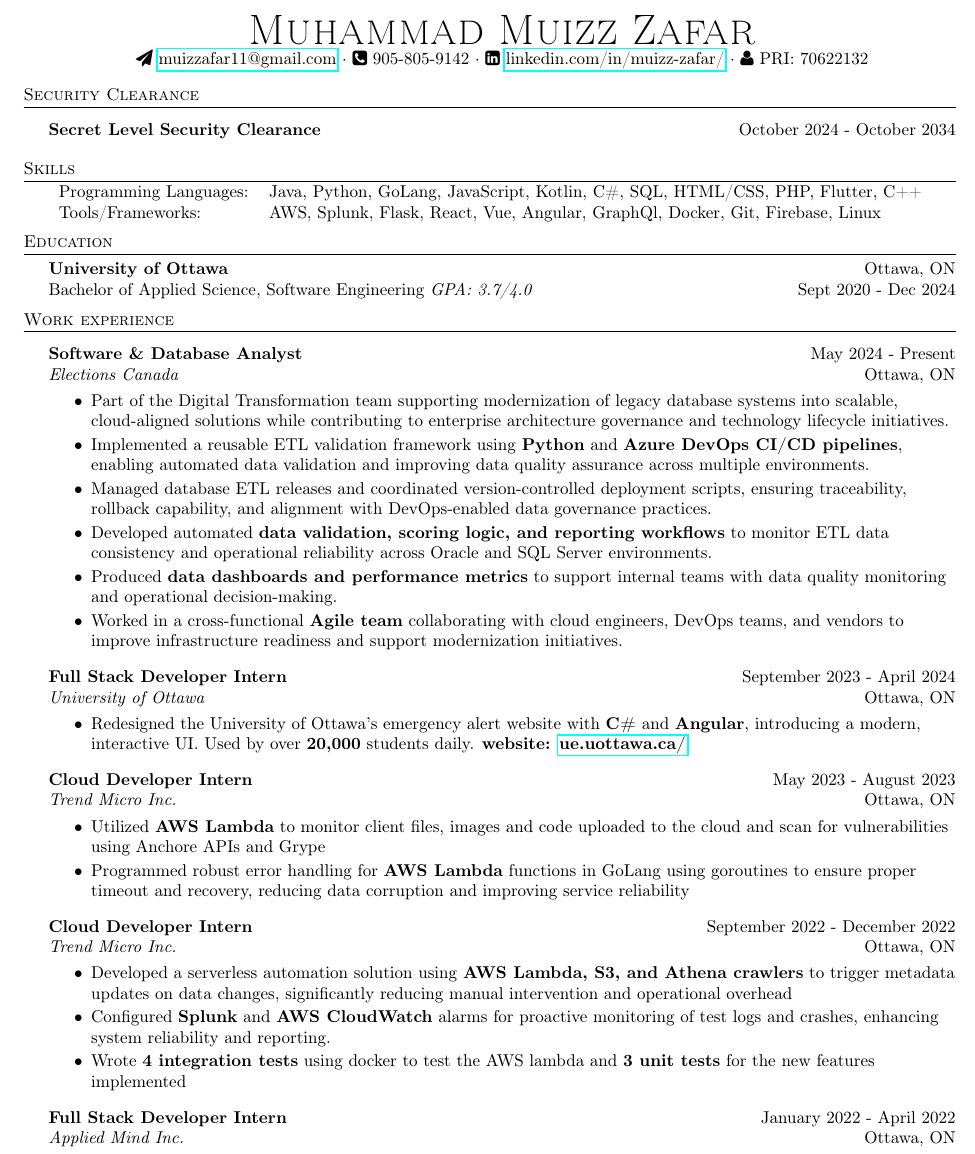
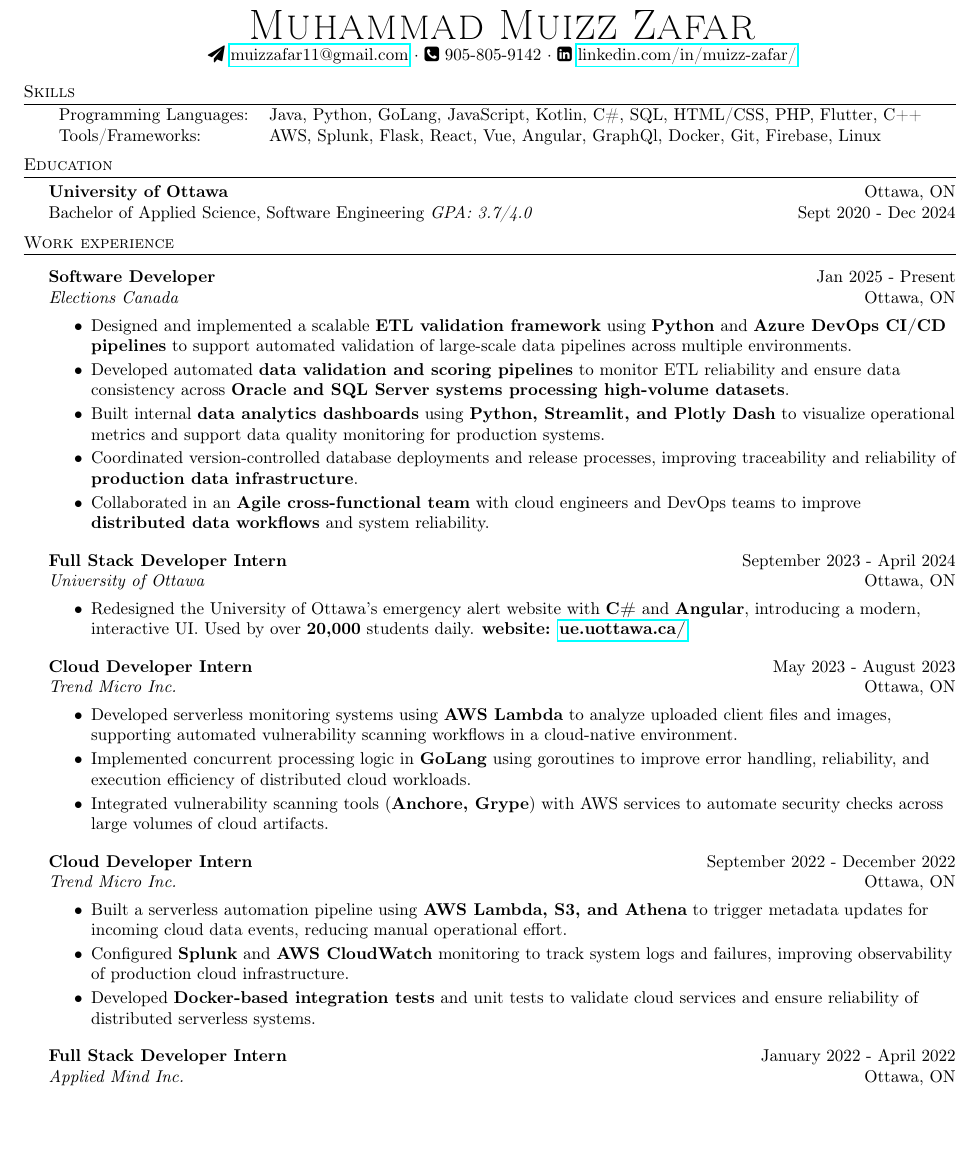
Before and after one commit to muizzzafar11/Resume, a LaTeX CV (Resume.tex): part of the page, cut so that both start at the same text, the shorter picture padded with empty space. Compiled offline with pdfLaTeX.

Commit message:
initial commit

```diff
--- a/Resume.tex
+++ b/Resume.tex
@@ -77,15 +77,8 @@
 \begin{center}
 	{\Huge \scshape {Muhammad Muizz Zafar}}\\
 	\faSend \space \href{mailto:muizzafar11@gmail.com}{muizzafar11@gmail.com} $\cdot$ \faPhoneSquare \space 905-805-9142 $\cdot$ \faLinkedinSquare \space \href{https://www.linkedin.com/in/muizz-zafar/}{linkedin.com/in/muizz-zafar/}
-	$\cdot$  \faUser \space PRI: 70622132
 	\\
 \end{center}
-
-\header{Security Clearance}
-\vspace{1.5mm}
-
-\textbf{Secret Level Security Clearance} \hfill October 2024 - October 2034\\
-\vspace{4mm}
 
 \header{Skills}
 \begin{tabular}{ l l }
@@ -105,23 +98,20 @@
 \header{Work experience}
 \vspace{1.5mm}
 
-\textbf{Software \& Database Analyst} \hfill May 2024 - Present\\
+\textbf{Software Developer} \hfill Jan 2025 - Present\\
 \textit{Elections Canada} \hfill Ottawa, ON\\
 \vspace{-2mm}
 \begin{itemize} \itemsep -2pt
 
-\item Part of the Digital Transformation team supporting modernization of legacy database systems into scalable, cloud-aligned solutions while contributing to enterprise architecture governance and technology lifecycle initiatives.
+\item Designed and implemented a scalable \textbf{ETL validation framework} using \textbf{Python} and \textbf{Azure DevOps CI/CD pipelines} to support automated validation of large-scale data pipelines across multiple environments.
 
-\item Implemented a reusable ETL validation framework using \textbf{Python} and \textbf{Azure DevOps CI/CD pipelines}, enabling automated data validation and improving data quality assurance across multiple environments.
+\item Developed automated \textbf{data validation and scoring pipelines} to monitor ETL reliability and ensure data consistency across \textbf{Oracle and SQL Server systems processing high-volume datasets}.
 
-\item Managed database ETL releases and coordinated version-controlled deployment scripts, ensuring traceability, rollback capability, and alignment with DevOps-enabled data governance practices.
+\item Built internal \textbf{data analytics dashboards} using \textbf{Python, Streamlit, and Plotly Dash} to visualize operational metrics and support data quality monitoring for production systems.
 
-\item Developed automated \textbf{data validation, scoring logic, and reporting workflows} to monitor ETL data consistency and operational reliability across Oracle and SQL Server environments.
+\item Coordinated version-controlled database deployments and release processes, improving traceability and reliability of \textbf{production data infrastructure}.
 
-\item Produced \textbf{data dashboards and performance metrics} to support internal teams with data quality monitoring and operational decision-making.
-
-\item Worked in a cross-functional \textbf{Agile team} collaborating with cloud engineers, DevOps teams, and vendors to improve infrastructure readiness and support modernization initiatives.
-
+\item Collaborated in an \textbf{Agile cross-functional team} with cloud engineers and DevOps teams to improve \textbf{distributed data workflows} and system reliability.
 \end{itemize}
 
 \textbf{Full Stack Developer Intern } \hfill September 2023 - April 2024\\
@@ -140,19 +130,22 @@
 \textit{Trend Micro Inc.} \hfill Ottawa, ON\\
 \vspace{-2mm}
 \begin{itemize} \itemsep -2pt
-    \item Utilized \textbf{AWS Lambda} to monitor client files, images and code uploaded to the cloud and scan for vulnerabilities using Anchore APIs and Grype
-        \item Programmed robust error handling for \textbf{AWS Lambda} functions in GoLang using goroutines to ensure proper timeout and recovery, reducing data corruption and improving service reliability
-	% \item Implemented \textbf{AWS Athena} to automate database creation and optimize data retrieval, resulting in a 30\% reduction in manual data processing time.
+    \item Developed serverless monitoring systems using \textbf{AWS Lambda} to analyze uploaded client files and images, supporting automated vulnerability scanning workflows in a cloud-native environment.
+
+\item Implemented concurrent processing logic in \textbf{GoLang} using goroutines to improve error handling, reliability, and execution efficiency of distributed cloud workloads.
+
+\item Integrated vulnerability scanning tools (\textbf{Anchore, Grype}) with AWS services to automate security checks across large volumes of cloud artifacts.
 \end{itemize}
 
 \textbf{Cloud Developer Intern} \hfill September 2022 - December 2022\\
 \textit{Trend Micro Inc.} \hfill Ottawa, ON\\
 \vspace{-2mm}
 \begin{itemize} \itemsep -2pt
-        \item Developed a serverless automation solution using \textbf{AWS Lambda, S3, and Athena crawlers} to trigger metadata updates on data changes, significantly reducing manual intervention and operational overhead
-        \item Configured \textbf{Splunk} and \textbf{AWS CloudWatch} alarms for proactive monitoring of test logs and crashes, enhancing system reliability and reporting.
-	% \item Used the \textbf{AWS Serverless} framework to add an invocation schedule to run the lambda 2 times every day which reduced the chances of the database getting filled with corrupted data
-	\item Wrote \textbf{4 integration tests} using docker to test the AWS lambda and \textbf{3 unit tests} for the new features implemented
+        \item Built a serverless automation pipeline using \textbf{AWS Lambda, S3, and Athena} to trigger metadata updates for incoming cloud data events, reducing manual operational effort.
+
+\item Configured \textbf{Splunk} and \textbf{AWS CloudWatch} monitoring to track system logs and failures, improving observability of production cloud infrastructure.
+
+\item Developed \textbf{Docker-based integration tests} and unit tests to validate cloud services and ensure reliability of distributed serverless systems.
 \end{itemize}
 
 \textbf{Full Stack Developer Intern} \hfill January 2022 - April 2022\\
```
Also changed, not shown: Resume.pdf, 4 other files.
